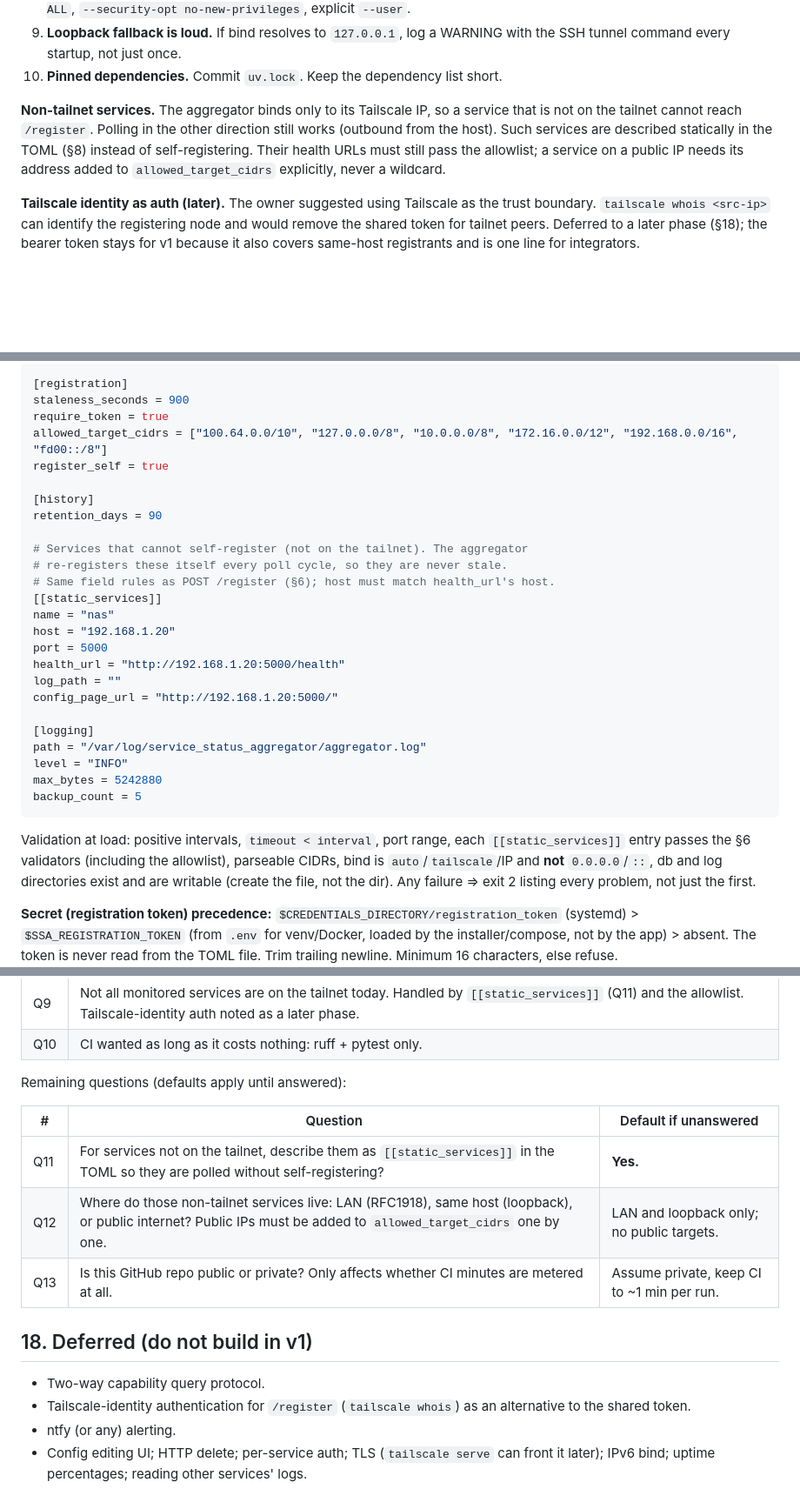
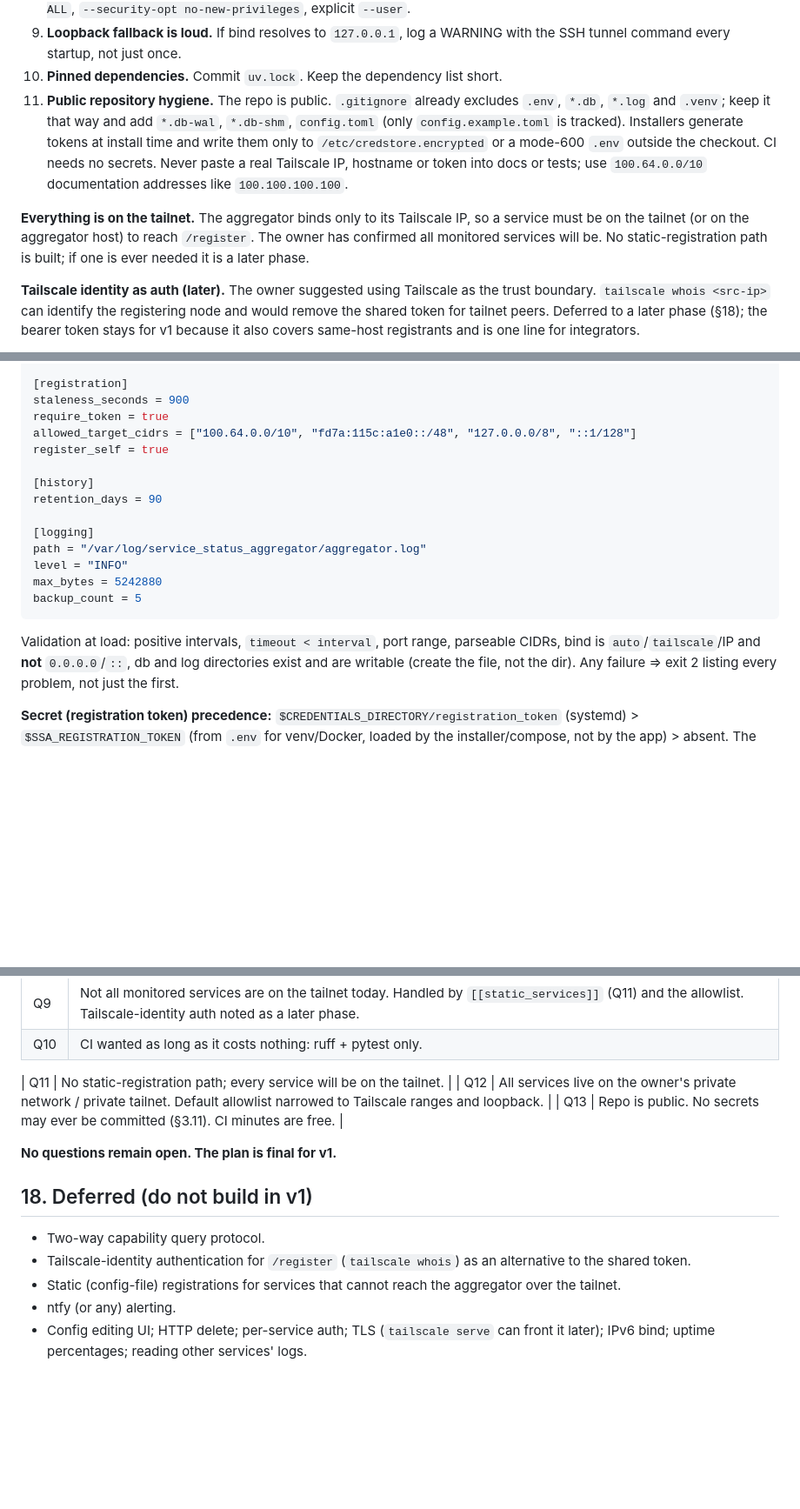
Before and after one commit to clams2121/service_status_aggregator, a Markdown page: docs/PLAN.md, 3 parts joined by grey strips. Shown at 87% size. GitHub-like rendering; blank space fills up the shorter version.

Commit message:
Finalize v1 plan: tailnet-only, public-repo hygiene, no static entries
Drop the static_services path since every monitored service will be on
the tailnet; narrow the default poll-target allowlist to Tailscale ranges
and loopback; add public-repository secret-hygiene rules; record the last
answers and mark the plan final.

Co-Authored-By: Claude Fable 5.1 <noreply@anthropic.com>
Claude-Session: https://claude.ai/code/session_01HoxSGLRFd31NP1dwWq4K3s

````diff
--- a/docs/PLAN.md
+++ b/docs/PLAN.md
@@ -107,13 +110,19 @@ guardrails v1 must implement; the owner's preferences favour secure defaults.
 9. **Loopback fallback is loud.** If bind resolves to `127.0.0.1`, log a
    WARNING with the SSH tunnel command every startup, not just once.
 10. **Pinned dependencies.** Commit `uv.lock`. Keep the dependency list short.
+11. **Public repository hygiene.** The repo is public. `.gitignore` already
+    excludes `.env`, `*.db`, `*.log` and `.venv`; keep it that way and add
+    `*.db-wal`, `*.db-shm`, `config.toml` (only `config.example.toml` is
+    tracked). Installers generate tokens at install time and write them only
+    to `/etc/credstore.encrypted` or a mode-600 `.env` outside the checkout.
+    CI needs no secrets. Never paste a real Tailscale IP, hostname or token
+    into docs or tests; use `100.64.0.0/10` documentation addresses like
+    `100.100.100.100`.
 
-**Non-tailnet services.** The aggregator binds only to its Tailscale IP, so a
-service that is not on the tailnet cannot reach `/register`. Polling in the
-other direction still works (outbound from the host). Such services are
-described statically in the TOML (§8) instead of self-registering. Their
-health URLs must still pass the allowlist; a service on a public IP needs its
-address added to `allowed_target_cidrs` explicitly, never a wildcard.
+**Everything is on the tailnet.** The aggregator binds only to its Tailscale
+IP, so a service must be on the tailnet (or on the aggregator host) to reach
+`/register`. The owner has confirmed all monitored services will be. No
+static-registration path is built; if one is ever needed it is a later phase.
 
 **Tailscale identity as auth (later).** The owner suggested using Tailscale as
 the trust boundary. `tailscale whois <src-ip>` can identify the registering
@@ -324,22 +333,11 @@ max_concurrent = 10
 [registration]
 staleness_seconds = 900
 require_token = true
-allowed_target_cidrs = ["100.64.0.0/10", "127.0.0.0/8", "10.0.0.0/8", "172.16.0.0/12", "192.168.0.0/16", "fd00::/8"]
+allowed_target_cidrs = ["100.64.0.0/10", "fd7a:115c:a1e0::/48", "127.0.0.0/8", "::1/128"]
 register_self = true
 
 [history]
 retention_days = 90
-
-# Services that cannot self-register (not on the tailnet). The aggregator
-# re-registers these itself every poll cycle, so they are never stale.
-# Same field rules as POST /register (§6); host must match health_url's host.
-[[static_services]]
-name = "nas"
-host = "192.168.1.20"
-port = 5000
-health_url = "http://192.168.1.20:5000/health"
-log_path = ""
-config_page_url = "http://192.168.1.20:5000/"
 
 [logging]
 path = "/var/log/service_status_aggregator/aggregator.log"
@@ -349,8 +347,6 @@ backup_count = 5
 ```
 
 Validation at load: positive intervals, `timeout < interval`, port range,
-each `[[static_services]]` entry passes the §6 validators (including the
-allowlist),
 parseable CIDRs, bind is `auto`/`tailscale`/IP and **not** `0.0.0.0`/`::`,
 db and log directories exist and are writable (create the file, not the dir).
 Any failure ⇒ exit 2 listing every problem, not just the first.
@@ -622,19 +618,19 @@ Answered by the owner on 2026-09-17 (applied throughout this document):
 | Q9 | Not all monitored services are on the tailnet today. Handled by `[[static_services]]` (Q11) and the allowlist. Tailscale-identity auth noted as a later phase. |
 | Q10 | CI wanted as long as it costs nothing: ruff + pytest only. |
 
-Remaining questions (defaults apply until answered):
+| Q11 | No static-registration path; every service will be on the tailnet. |
+| Q12 | All services live on the owner's private network / private tailnet. Default allowlist narrowed to Tailscale ranges and loopback. |
+| Q13 | Repo is public. No secrets may ever be committed (§3.11). CI minutes are free. |
 
-| # | Question | Default if unanswered |
-|---|---|---|
-| Q11 | For services not on the tailnet, describe them as `[[static_services]]` in the TOML so they are polled without self-registering? | **Yes.** |
-| Q12 | Where do those non-tailnet services live: LAN (RFC1918), same host (loopback), or public internet? Public IPs must be added to `allowed_target_cidrs` one by one. | LAN and loopback only; no public targets. |
-| Q13 | Is this GitHub repo public or private? Only affects whether CI minutes are metered at all. | Assume private, keep CI to ~1 min per run. |
+**No questions remain open. The plan is final for v1.**
 
 ## 18. Deferred (do not build in v1)
 
 - Two-way capability query protocol.
 - Tailscale-identity authentication for `/register` (`tailscale whois`) as an
   alternative to the shared token.
+- Static (config-file) registrations for services that cannot reach the
+  aggregator over the tailnet.
 - ntfy (or any) alerting.
 - Config editing UI; HTTP delete; per-service auth; TLS (`tailscale serve` can
   front it later); IPv6 bind; uptime percentages; reading other services' logs.
````
Also changed, not shown: other parts of docs/PLAN.md (+11 -8 lines).
